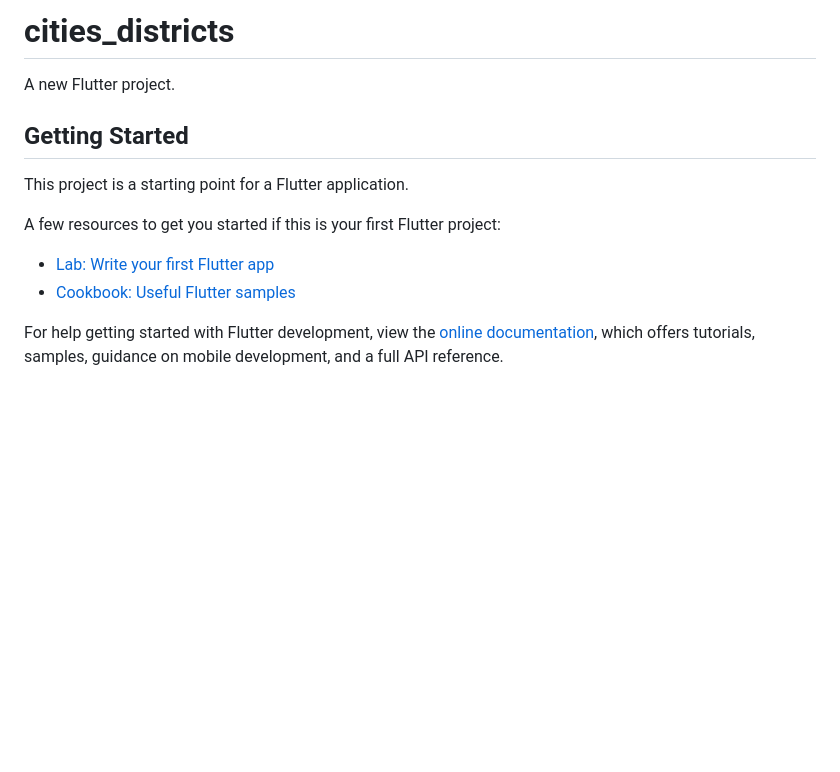
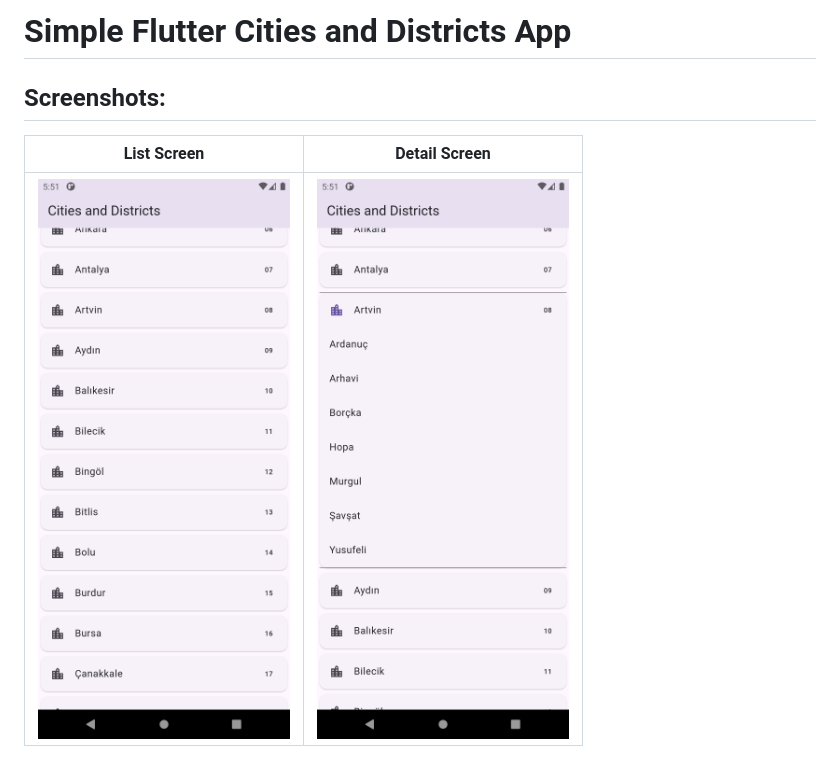
Before and after one commit to gorkemuveyk/cities_districts, a Markdown page: README.md, the part around the change. GitHub-like rendering; pictures changed too: assets/img/Screenshot1.png (added), assets/img/Screenshot2.png (added); blank space fills up the shorter version.

Commit message:
completed project

```diff
--- a/README.md
+++ b/README.md
@@ -1,16 +1,7 @@
-# cities_districts
+# Simple Flutter Cities and Districts App
 
-A new Flutter project.
+## Screenshots:
 
-## Getting Started
-
-This project is a starting point for a Flutter application.
-
-A few resources to get you started if this is your first Flutter project:
-
-- [Lab: Write your first Flutter app](https://docs.flutter.dev/get-started/codelab)
-- [Cookbook: Useful Flutter samples](https://docs.flutter.dev/cookbook)
-
-For help getting started with Flutter development, view the
-[online documentation](https://docs.flutter.dev/), which offers tutorials,
-samples, guidance on mobile development, and a full API reference.
+| List Screen                                  | Detail Screen                                  |
+| -------------------------------------------- | ---------------------------------------------- |
+| ![Product List](/assets/img/Screenshot1.png) | ![Product Detail](/assets/img/Screenshot2.png) |
```
Also changed, not shown: 7 other files.
